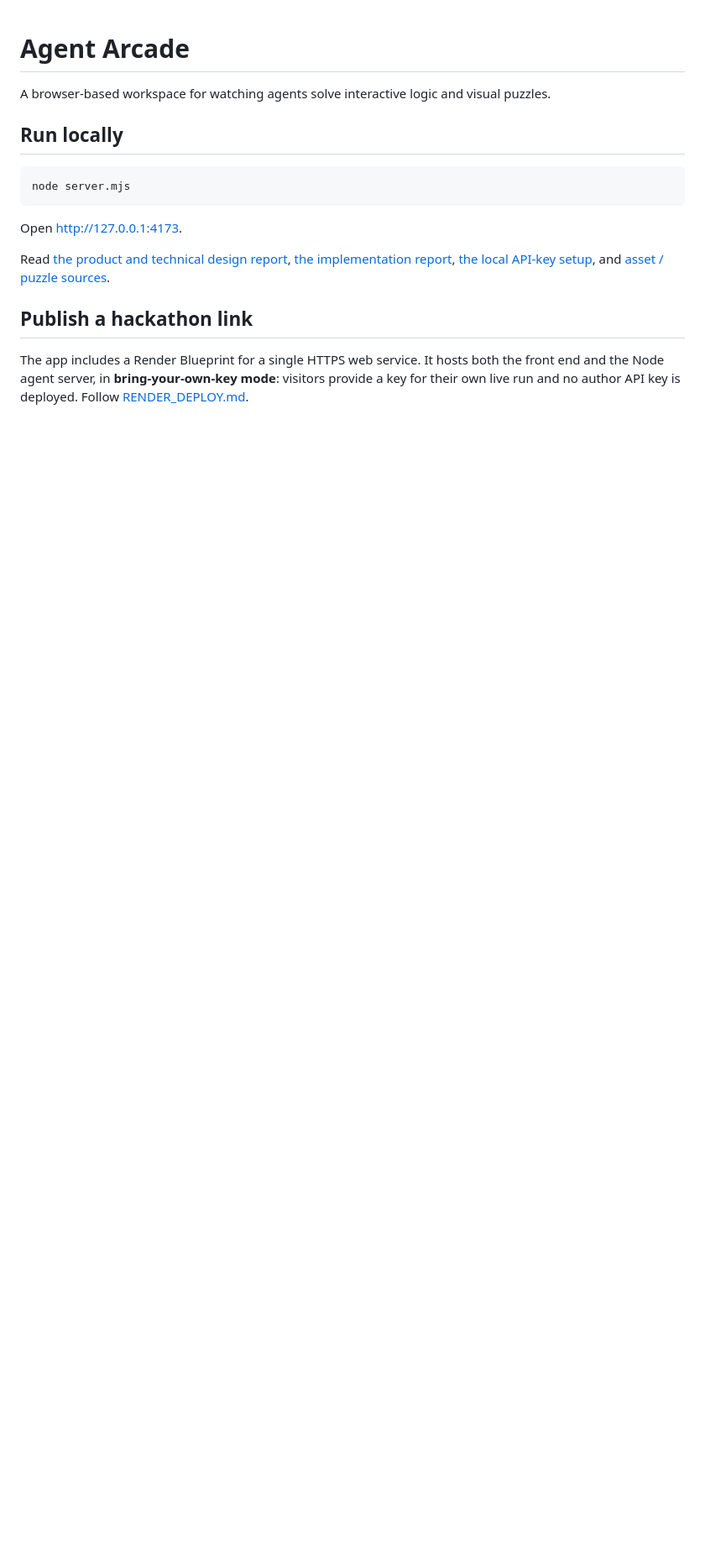
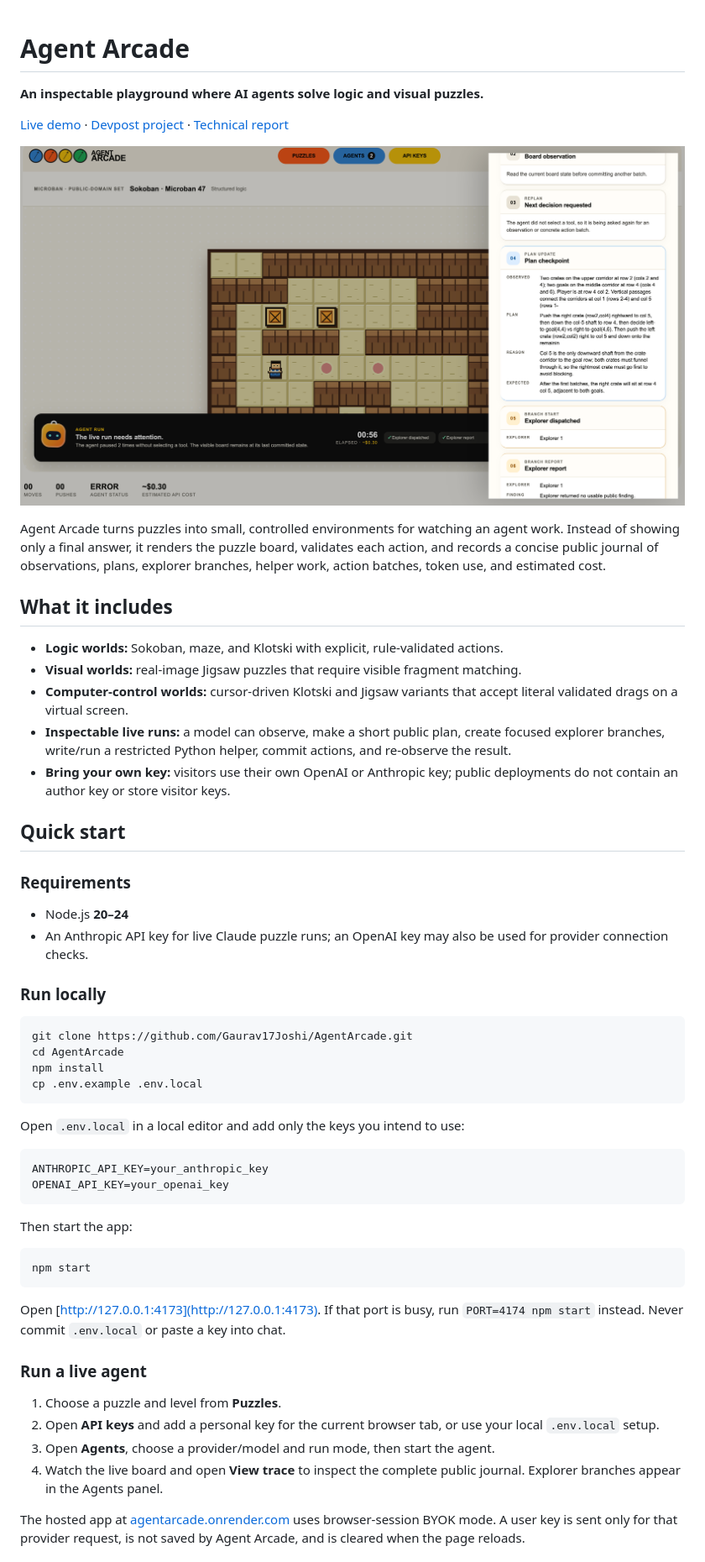
Before and after one commit to Gaurav17Joshi/AgentArcade, a Markdown page: README.md, the part around the change printed below. Shown: that part at 84% size. Drawn GitHub-style; pictures changed too: assets/Agent_example.png (added); blank space fills up the shorter version.

Commit message:
Document setup and Codex workflow

````diff
--- a/README.md
+++ b/README.md
@@ -1,17 +1,58 @@
 # Agent Arcade
 
-A browser-based workspace for watching agents solve interactive logic and visual puzzles.
+**An inspectable playground where AI agents solve logic and visual puzzles.**
 
-## Run locally
+[Live demo](https://agentarcade.onrender.com) · [Devpost project](https://devpost.com/software/agent-arcade) · [Technical report](AGENT_ARCADE_REPORT.md)
+
+![Agent Arcade: a Sokoban board beside the live public agent journal](assets/Agent_example.png)
+
+Agent Arcade turns puzzles into small, controlled environments for watching an agent work. Instead of showing only a final answer, it renders the puzzle board, validates each action, and records a concise public journal of observations, plans, explorer branches, helper work, action batches, token use, and estimated cost.
+
+## What it includes
+
+- **Logic worlds:** Sokoban, maze, and Klotski with explicit, rule-validated actions.
+- **Visual worlds:** real-image Jigsaw puzzles that require visible fragment matching.
+- **Computer-control worlds:** cursor-driven Klotski and Jigsaw variants that accept literal validated drags on a virtual screen.
+- **Inspectable live runs:** a model can observe, make a short public plan, create focused explorer branches, write/run a restricted Python helper, commit actions, and re-observe the result.
+- **Bring your own key:** visitors use their own OpenAI or Anthropic key; public deployments do not contain an author key or store visitor keys.
+
+## Quick start
+
+### Requirements
+
+- Node.js **20–24**
+- An Anthropic API key for live Claude puzzle runs; an OpenAI key may also be used for provider connection checks.
+
+### Run locally
 
 ```bash
-node server.mjs
+git clone https://github.com/Gaurav17Joshi/AgentArcade.git
+cd AgentArcade
+npm install
+cp .env.example .env.local
 ```
 
-Open <http://127.0.0.1:4173>.
+Open `.env.local` in a local editor and add only the keys you intend to use:
 
-Read [the product and technical design report](AGENT_ARCADE_REPORT.md), [the implementation report](IMPLEMENTATION_REPORT.html), [the local API-key setup](API_SETUP.md), and [asset / puzzle sources](SOURCES.md).
+```bash
+ANTHROPIC_API_KEY=your_anthropic_key
+OPENAI_API_KEY=your_openai_key
+```
 
-## Publish a hackathon link
+Then start the app:
 
-The app includes a Render Blueprint for a single HTTPS web service. It hosts both the front end and the Node agent server, in **bring-your-own-key mode**: visitors provide a key for their own live run and no author API key is deployed. Follow [RENDER_DEPLOY.md](RENDER_DEPLOY.md).
+```bash
+npm start
+```
+
+Open [http://127.0.0.1:4173](http://127.0.0.1:4173). If that port is busy, run `PORT=4174 npm start` instead. Never commit `.env.local` or paste a key into chat.
+
+### Run a live agent
+
+1. Choose a puzzle and level from **Puzzles**.
+2. Open **API keys** and add a personal key for the current browser tab, or use your local `.env.local` setup.
+3. Open **Agents**, choose a provider/model and run mode, then start the agent.
+4. Watch the live board and open **View trace** to inspect the complete public journal. Explorer branches appear in the Agents panel.
+
+The hosted app at [agentarcade.onrender.com](https://agentarcade.onrender.com) uses browser-session BYOK mode. A user key is sent only for that provider request, is not saved by Agent Arcade, and is cleared when the page reloads.
+
````
Also changed, not shown: other parts of README.md (+49 -0 lines).
